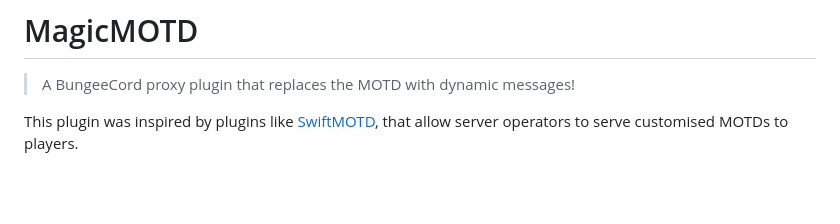
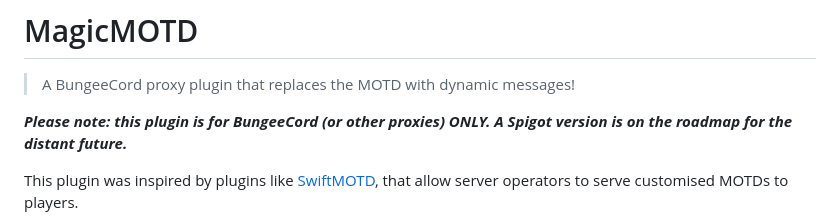
Before and after one commit to obfuscatedgenerated/MagicMOTD, a Markdown page: README.md, the part around the change. Rendered like a GitHub page; blank space fills up the shorter version.

Commit message:
add note to readme

```diff
--- a/README.md
+++ b/README.md
@@ -1,6 +1,8 @@
 # MagicMOTD
 
 > A BungeeCord proxy plugin that replaces the MOTD with dynamic messages!
+
+***Please note: this plugin is for BungeeCord (or other proxies) ONLY. A Spigot version is on the roadmap for the distant future.***
 
 This plugin was inspired by plugins like [SwiftMOTD](https://www.spigotmc.org/resources/swiftmotd.221/), that allow server operators to serve customised MOTDs to players.
 
```
